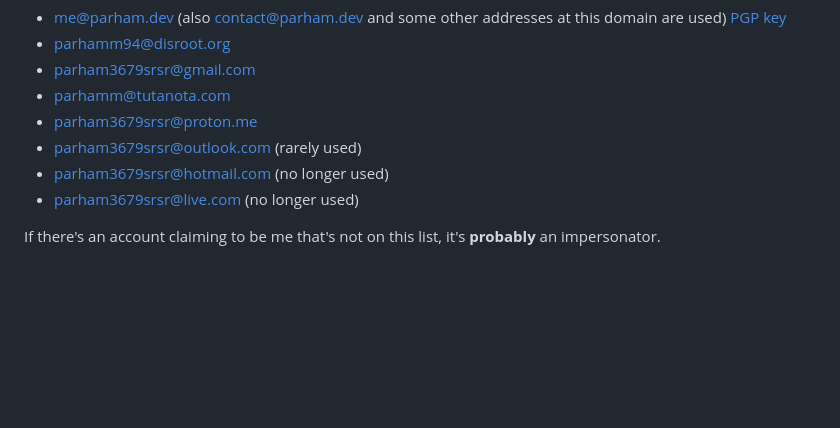
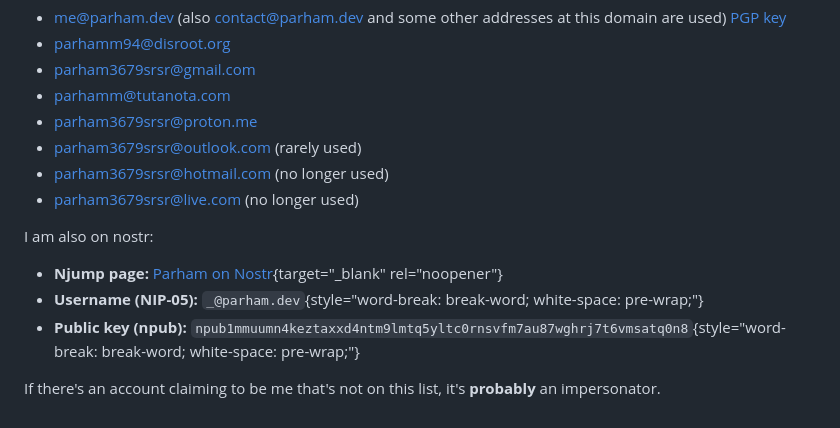
Before and after one commit to parhammhd/my-website, a Markdown page: src/verify.md, the part around the change. Rendered like a GitHub page; blank space fills up the shorter version.

Commit message:
Added nostr info

```diff
--- a/src/verify.md
+++ b/src/verify.md
@@ -51,4 +51,10 @@ My email addresses are:
 - parham3679srsr@hotmail.com (no longer used)
 - parham3679srsr@live.com (no longer used)
 
+I am also on nostr:
+
+- **Njump page:** [Parham on Nostr](https://njump.me/npub1mmuumn4keztaxxd4ntm9lmtq5yltc0rnsvfm7au87wghrj7t6vmsatq0n8){target="_blank" rel="noopener"}
+- **Username (NIP-05):** `_@parham.dev`{style="word-break: break-word; white-space: pre-wrap;"}
+- **Public key (npub):** `npub1mmuumn4keztaxxd4ntm9lmtq5yltc0rnsvfm7au87wghrj7t6vmsatq0n8`{style="word-break: break-word; white-space: pre-wrap;"}
+
 If there's an account claiming to be me that's not on this list, it's **probably** an impersonator.
```
